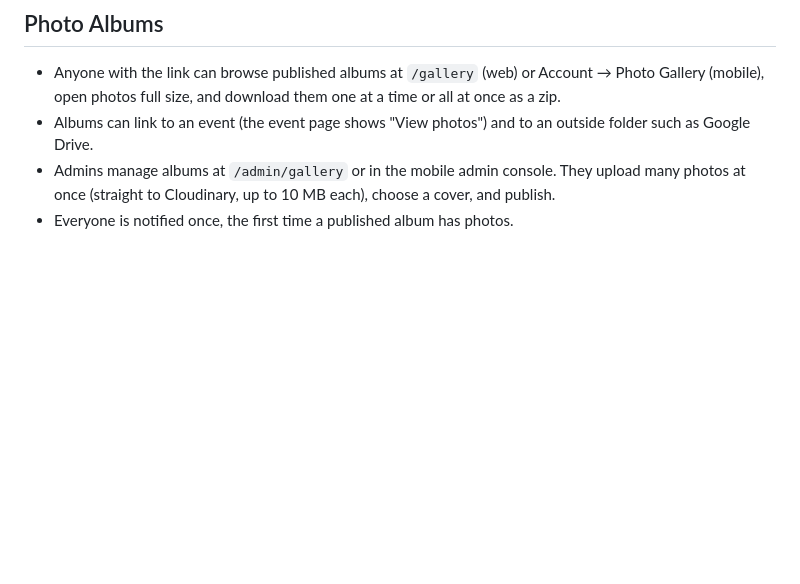
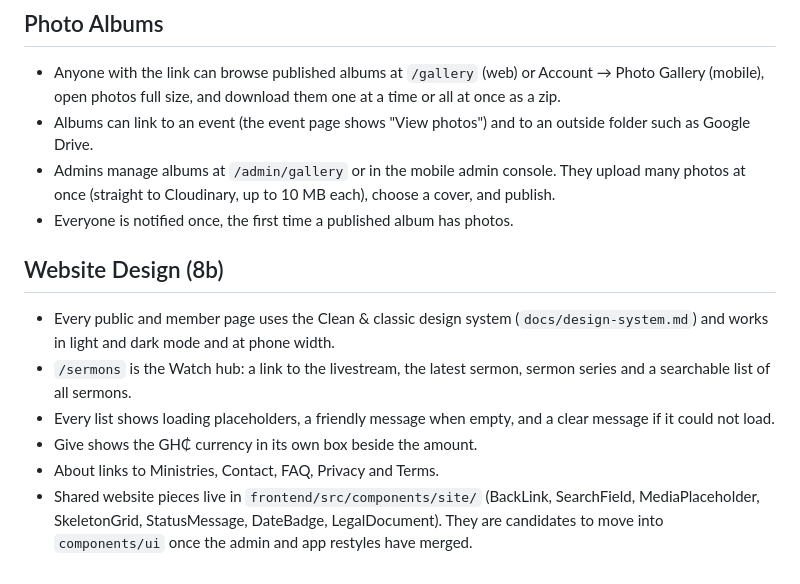
Before and after one commit to arnocansey/ANT-Presby, a Markdown page: docs/features.md, the part around the change. GitHub-like rendering; blank space fills up the shorter version.

```diff
--- a/docs/features.md
+++ b/docs/features.md
@@ -186,3 +186,12 @@ Current media behavior:
 - Albums can link to an event (the event page shows "View photos") and to an outside folder such as Google Drive.
 - Admins manage albums at `/admin/gallery` or in the mobile admin console. They upload many photos at once (straight to Cloudinary, up to 10 MB each), choose a cover, and publish.
 - Everyone is notified once, the first time a published album has photos.
+
+## Website Design (8b)
+
+- Every public and member page uses the Clean & classic design system (`docs/design-system.md`) and works in light and dark mode and at phone width.
+- `/sermons` is the Watch hub: a link to the livestream, the latest sermon, sermon series and a searchable list of all sermons.
+- Every list shows loading placeholders, a friendly message when empty, and a clear message if it could not load.
+- Give shows the GH₵ currency in its own box beside the amount.
+- About links to Ministries, Contact, FAQ, Privacy and Terms.
+- Shared website pieces live in `frontend/src/components/site/` (BackLink, SearchField, MediaPlaceholder, SkeletonGrid, StatusMessage, DateBadge, LegalDocument). They are candidates to move into `components/ui` once the admin and app restyles have merged.
```
Also changed, not shown: docs/qa-checklist.md (+15 -0 lines).
